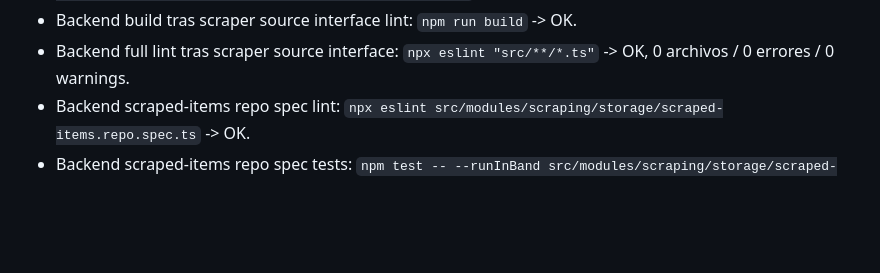
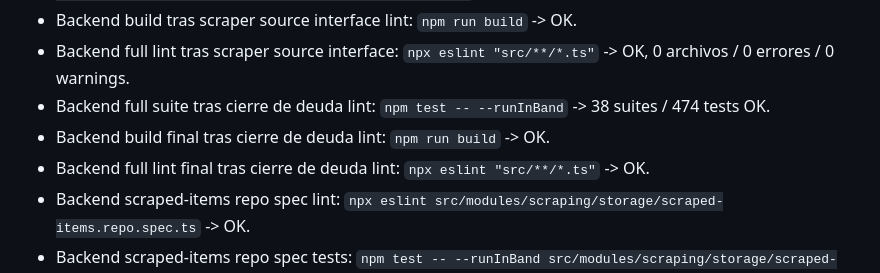
Before and after one commit to davideliaspalacio/xitty-backend, a Markdown page: specs/PROGRESS.md, the part around the change. Rendered like a GitHub page; blank space fills up the shorter version.

Commit message:
docs: record backend lint closure verification

```diff
--- a/specs/PROGRESS.md
+++ b/specs/PROGRESS.md
@@ -231,6 +231,9 @@ Deuda de lint backend: `specs/LINT_DEBT.md`.
 - Backend runner smoke tests tras scraper source interface: `npm test -- --runInBand src/modules/scraping/scheduler/runner.service.spec.ts` -> 1 suite / 16 tests OK.
 - Backend build tras scraper source interface lint: `npm run build` -> OK.
 - Backend full lint tras scraper source interface: `npx eslint "src/**/*.ts"` -> OK, 0 archivos / 0 errores / 0 warnings.
+- Backend full suite tras cierre de deuda lint: `npm test -- --runInBand` -> 38 suites / 474 tests OK.
+- Backend build final tras cierre de deuda lint: `npm run build` -> OK.
+- Backend full lint final tras cierre de deuda lint: `npx eslint "src/**/*.ts"` -> OK.
 - Backend scraped-items repo spec lint: `npx eslint src/modules/scraping/storage/scraped-items.repo.spec.ts` -> OK.
 - Backend scraped-items repo spec tests: `npm test -- --runInBand src/modules/scraping/storage/scraped-items.repo.spec.ts` -> 1 suite / 20 tests OK.
 - Backend build tras scraped-items lint: `npm run build` -> OK.
```
